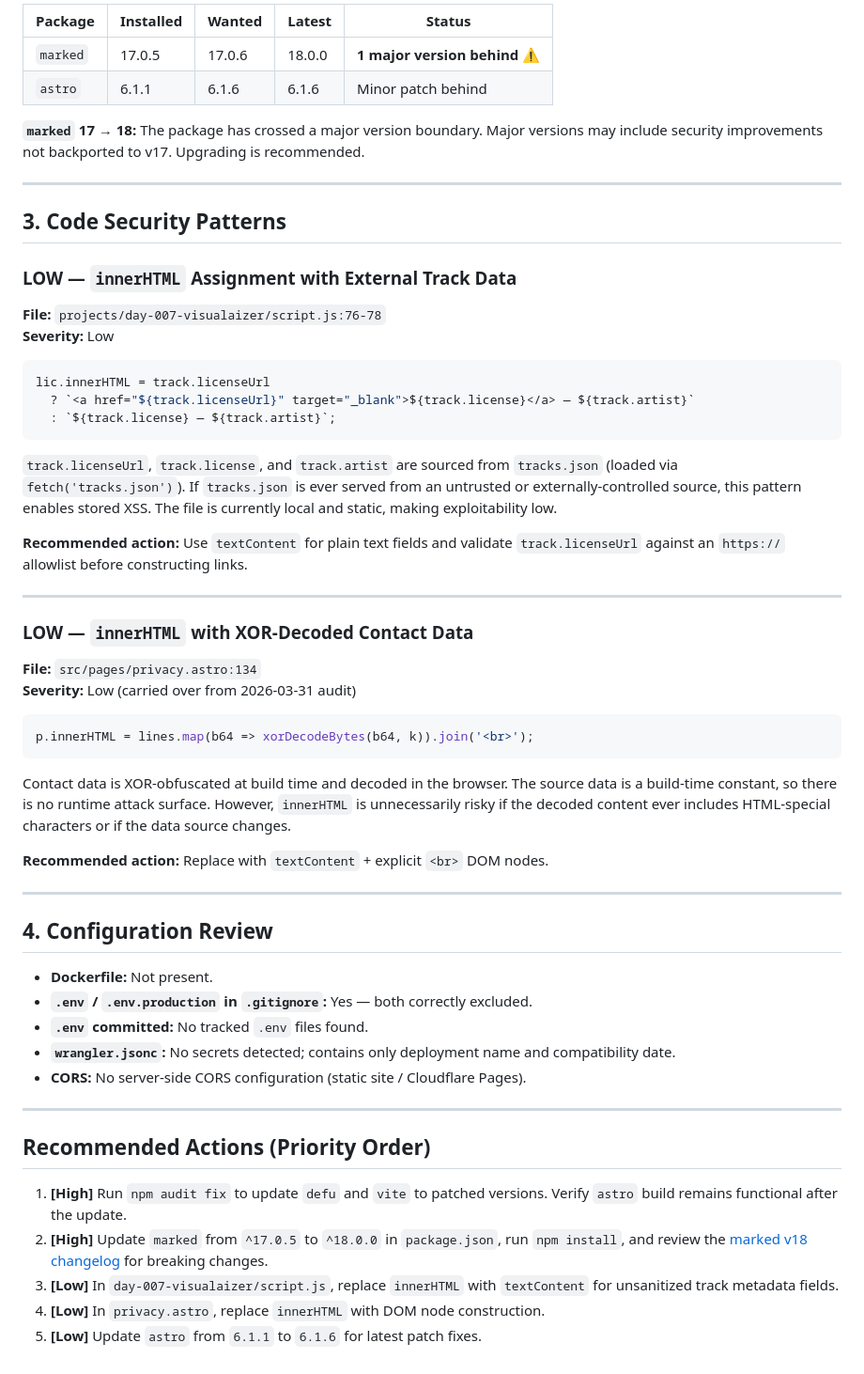
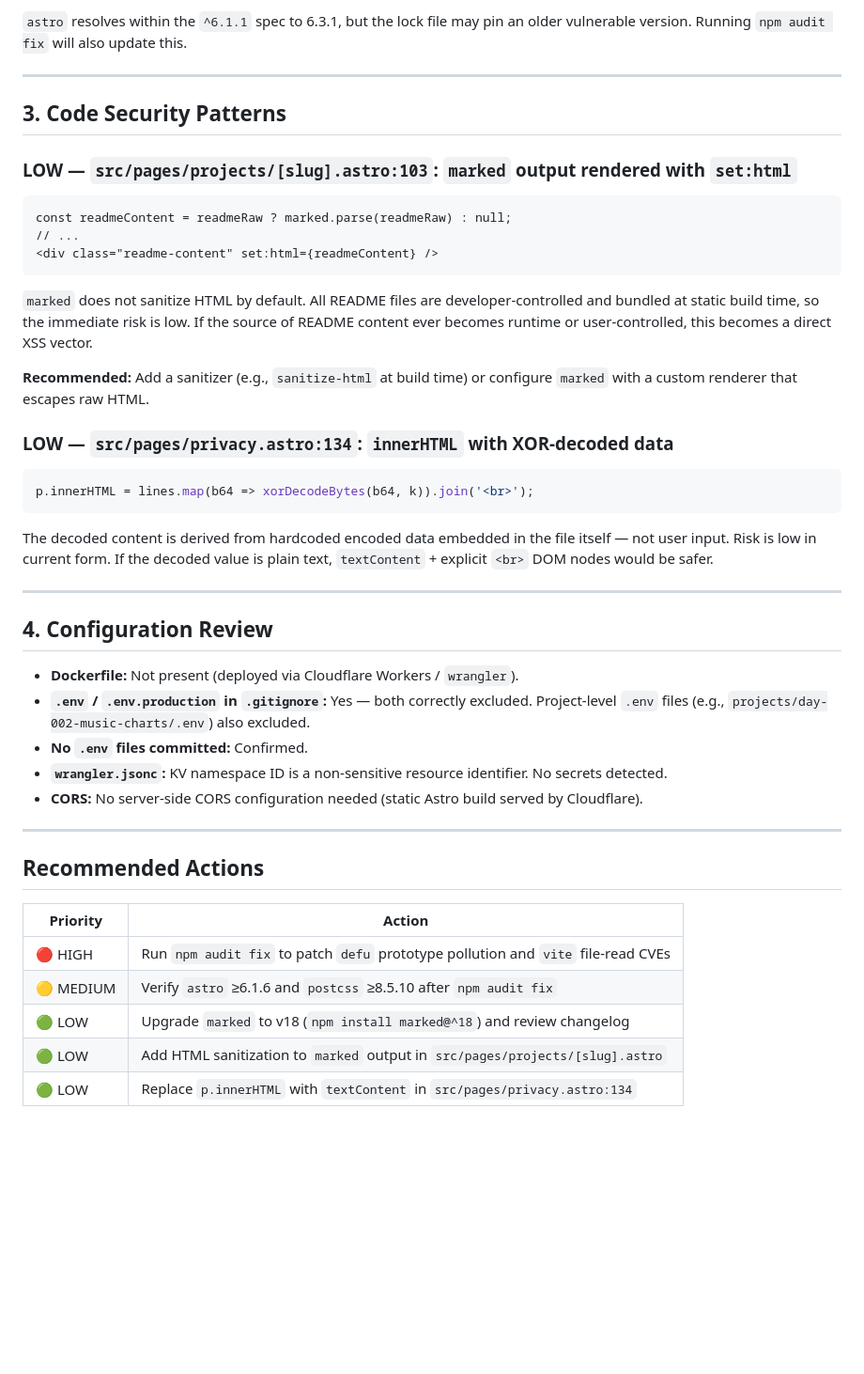
Before and after one commit to rxtxr/robinson-cursor, a Markdown page: SECURITY-AUDIT.md, the part around one of its changes. Shown at 94% size. GitHub-like rendering; blank space fills up the shorter version.

````diff
--- a/SECURITY-AUDIT.md
+++ b/SECURITY-AUDIT.md
@@ -80,61 +54,48 @@
 
-| Package  | Installed | Wanted | Latest | Status                          |
-|----------|-----------|--------|--------|---------------------------------|
-| `marked` | 17.0.5    | 17.0.6 | 18.0.0 | **1 major version behind** ⚠    |
-| `astro`  | 6.1.1     | 6.1.6  | 6.1.6  | Minor patch behind              |
-
-**`marked` 17 → 18:** The package has crossed a major version boundary. Major versions may include security improvements not backported to v17. Upgrading is recommended.
+`astro` resolves within the `^6.1.1` spec to 6.3.1, but the lock file may pin an older vulnerable version. Running `npm audit fix` will also update this.
 
 ---
 
 ## 3. Code Security Patterns
 
-### LOW — `innerHTML` Assignment with External Track Data
+### LOW — `src/pages/projects/[slug].astro:103`: `marked` output rendered with `set:html`
 
-**File:** `projects/day-007-visualaizer/script.js:76-78`
-**Severity:** Low
-
-```js
-lic.innerHTML = track.licenseUrl
-  ? `<a href="${track.licenseUrl}" target="_blank">${track.license}</a> — ${track.artist}`
-  : `${track.license} — ${track.artist}`;
+```astro
+const readmeContent = readmeRaw ? marked.parse(readmeRaw) : null;
+// ...
+<div class="readme-content" set:html={readmeContent} />
 ```
 
-`track.licenseUrl`, `track.license`, and `track.artist` are sourced from `tracks.json` (loaded via `fetch('tracks.json')`). If `tracks.json` is ever served from an untrusted or externally-controlled source, this pattern enables stored XSS. The file is currently local and static, making exploitability low.
+`marked` does not sanitize HTML by default. All README files are developer-controlled and bundled at static build time, so the immediate risk is low. If the source of README content ever becomes runtime or user-controlled, this becomes a direct XSS vector.
 
-**Recommended action:** Use `textContent` for plain text fields and validate `track.licenseUrl` against an `https://` allowlist before constructing links.
+**Recommended:** Add a sanitizer (e.g., `sanitize-html` at build time) or configure `marked` with a custom renderer that escapes raw HTML.
 
----
-
-### LOW — `innerHTML` with XOR-Decoded Contact Data
-
-**File:** `src/pages/privacy.astro:134`
-**Severity:** Low (carried over from 2026-03-31 audit)
+### LOW — `src/pages/privacy.astro:134`: `innerHTML` with XOR-decoded data
 
 ```js
 p.innerHTML = lines.map(b64 => xorDecodeBytes(b64, k)).join('<br>');
 ```
 
-Contact data is XOR-obfuscated at build time and decoded in the browser. The source data is a build-time constant, so there is no runtime attack surface. However, `innerHTML` is unnecessarily risky if the decoded content ever includes HTML-special characters or if the data source changes.
-
-**Recommended action:** Replace with `textContent` + explicit `<br>` DOM nodes.
+The decoded content is derived from hardcoded encoded data embedded in the file itself — not user input. Risk is low in current form. If the decoded value is plain text, `textContent` + explicit `<br>` DOM nodes would be safer.
 
 ---
 
 ## 4. Configuration Review
 
-- **Dockerfile:** Not present.
-- **`.env` / `.env.production` in `.gitignore`:** Yes — both correctly excluded.
-- **`.env` committed:** No tracked `.env` files found.
-- **`wrangler.jsonc`:** No secrets detected; contains only deployment name and compatibility date.
-- **CORS:** No server-side CORS configuration (static site / Cloudflare Pages).
+- **Dockerfile:** Not present (deployed via Cloudflare Workers / `wrangler`).
+- **`.env` / `.env.production` in `.gitignore`:** Yes — both correctly excluded. Project-level `.env` files (e.g., `projects/day-002-music-charts/.env`) also excluded.
+- **No `.env` files committed:** Confirmed.
+- **`wrangler.jsonc`:** KV namespace ID is a non-sensitive resource identifier. No secrets detected.
+- **CORS:** No server-side CORS configuration needed (static Astro build served by Cloudflare).
 
 ---
 
-## Recommended Actions (Priority Order)
+## Recommended Actions
 
-1. **[High]** Run `npm audit fix` to update `defu` and `vite` to patched versions. Verify `astro` build remains functional after the update.
-2. **[High]** Update `marked` from `^17.0.5` to `^18.0.0` in `package.json`, run `npm install`, and review the [marked v18 changelog](https://github.com/markedjs/marked/releases) for breaking changes.
-3. **[Low]** In `day-007-visualaizer/script.js`, replace `innerHTML` with `textContent` for unsanitized track metadata fields.
-4. **[Low]** In `privacy.astro`, replace `innerHTML` with DOM node construction.
-5. **[Low]** Update `astro` from `6.1.1` to `6.1.6` for latest patch fixes.
+| Priority | Action |
+|----------|--------|
+| 🔴 HIGH | Run `npm audit fix` to patch `defu` prototype pollution and `vite` file-read CVEs |
+| 🟡 MEDIUM | Verify `astro` ≥6.1.6 and `postcss` ≥8.5.10 after `npm audit fix` |
+| 🟢 LOW | Upgrade `marked` to v18 (`npm install marked@^18`) and review changelog |
+| 🟢 LOW | Add HTML sanitization to `marked` output in `src/pages/projects/[slug].astro` |
+| 🟢 LOW | Replace `p.innerHTML` with `textContent` in `src/pages/privacy.astro:134` |
````
Also changed, not shown: other parts of SECURITY-AUDIT.md (+22 -48 lines).
